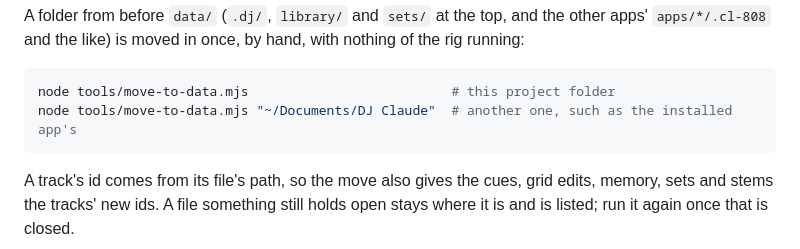
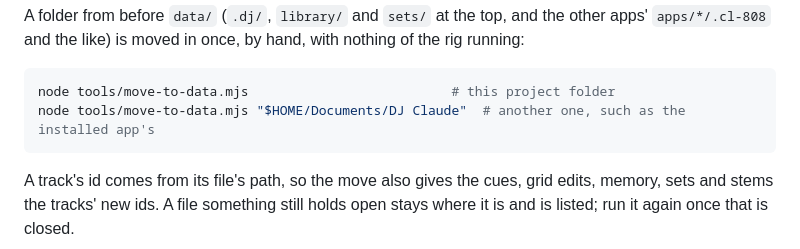
Before and after one commit to tomek-i/claudio, a Markdown page: docs/configuration.md, the part around the change. Drawn GitHub-style.

Commit message:
docs: the move script's example path, with $HOME (a quoted ~ is not expanded)
Co-Authored-By: Claude Opus 5.5 <noreply@anthropic.com>
Claude-Session: https://claude.ai/code/session_01HPMeEKAAHbggqk2DyocRwg

````diff
--- a/docs/configuration.md
+++ b/docs/configuration.md
@@ -38,7 +38,7 @@ like) is moved in once, by hand, with nothing of the rig running:
 
 ```bash
 node tools/move-to-data.mjs                          # this project folder
-node tools/move-to-data.mjs "~/Documents/DJ Claude"  # another one, such as the installed app's
+node tools/move-to-data.mjs "$HOME/Documents/DJ Claude"  # another one, such as the installed app's
 ```
 
 A track's id comes from its file's path, so the move also gives the cues, grid edits, memory, sets and stems the
````
